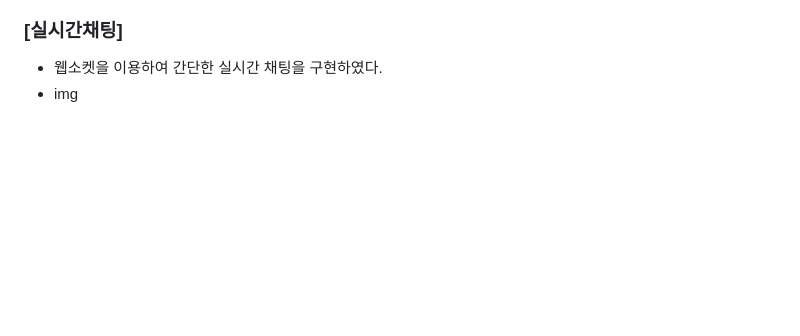
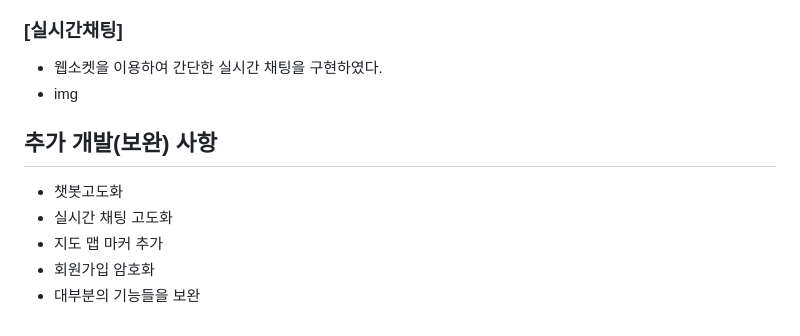
Before and after one commit to kimdaegeunn/project_2, a Markdown page: README.md, the part around the change. GitHub-like rendering; blank space fills up the shorter version.

```diff
--- a/README.md
+++ b/README.md
@@ -64,3 +64,11 @@
 ### [실시간채팅]
 - 웹소켓을 이용하여 간단한 실시간 채팅을 구현하였다.
 - img
+
+
+## 추가 개발(보완) 사항
+- 챗봇고도화
+- 실시간 채팅 고도화
+- 지도 맵 마커 추가
+- 회원가입 암호화
+- 대부분의 기능들을 보완
```
